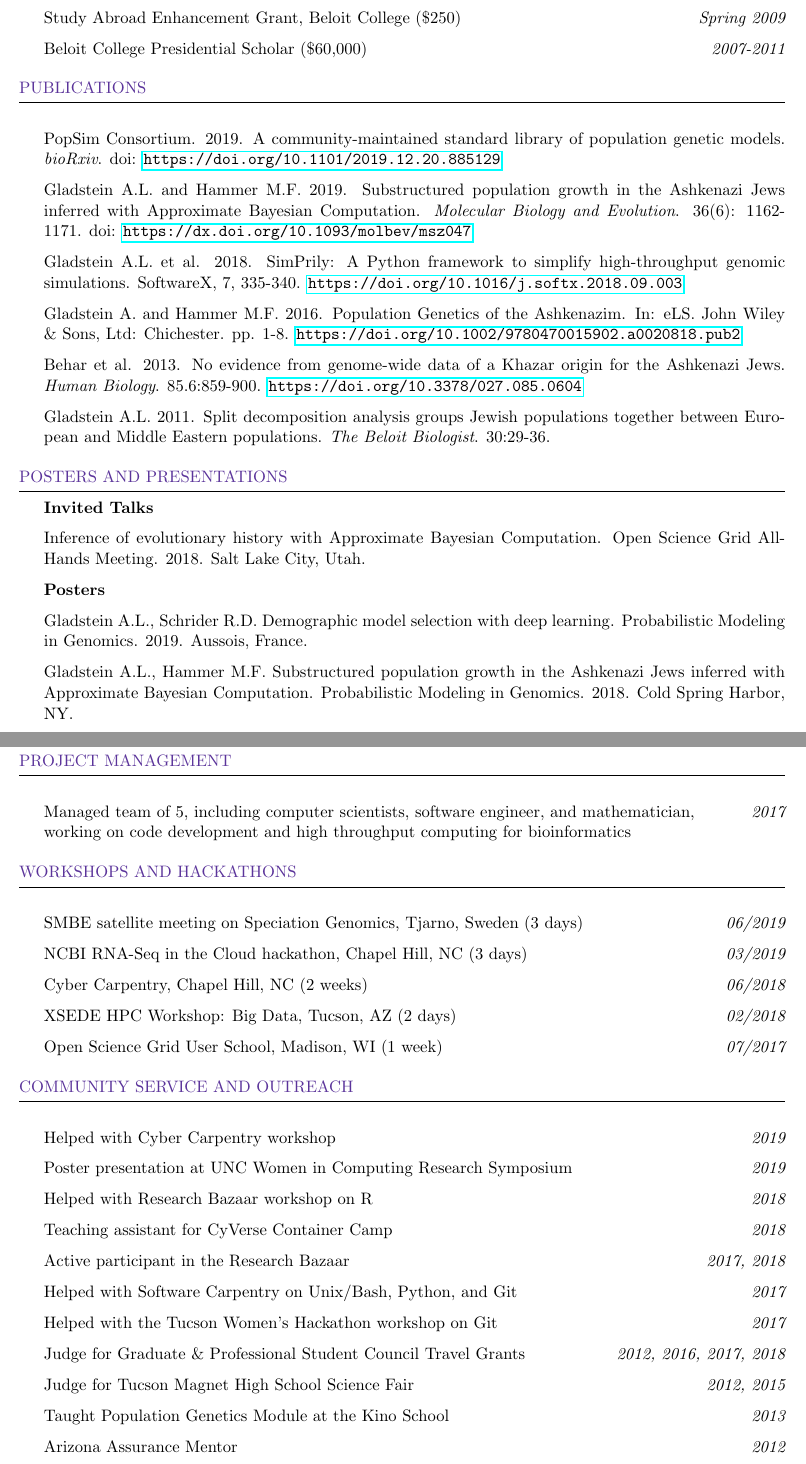
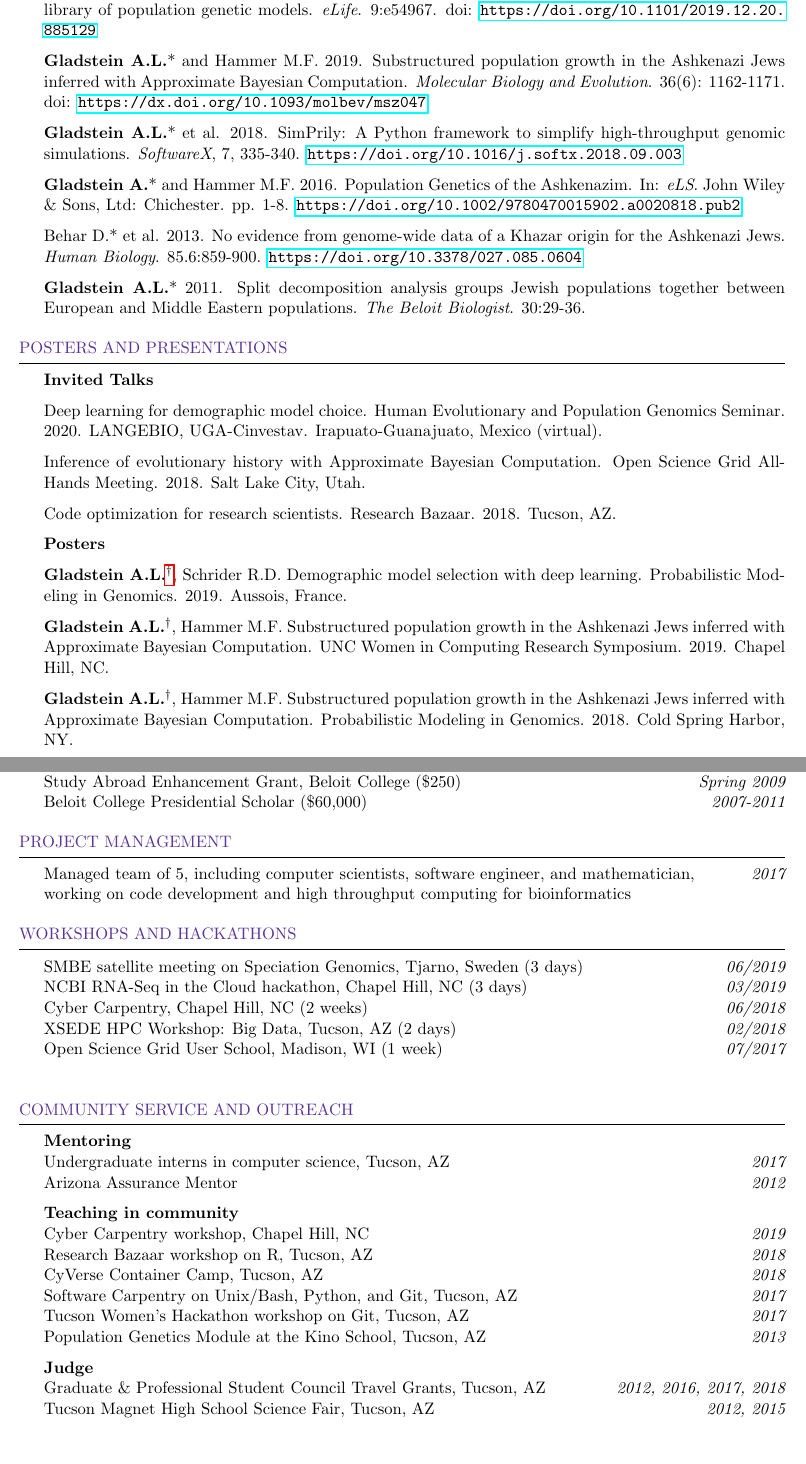
Before and after one commit to agladstein/CV_repo, a LaTeX CV (gladstein_cv.tex): two parts of pages 2 and 3 of 3 before the commit and two parts of pages 2 and 3 of 4 after it, joined at a grey line, cut so that both start at the same text, the shorter picture padded with empty space. Compiled offline with pdfLaTeX.

Commit message:
update CV

```diff
--- a/gladstein_cv.tex
+++ b/gladstein_cv.tex
@@ -27,10 +27,11 @@
 \usepackage[left=0.75in,top=0.6in,right=0.75in,bottom=0.6in]{geometry} % Document margins
 \newcommand{\tab}[1]{\hspace{.2667\textwidth}\rlap{#1}}
 \newcommand{\itab}[1]{\hspace{0em}\rlap{#1}}
+\renewcommand{\thefootnote}{\fnsymbol{footnote}}
 
 \name{Ariella Gladstein, Ph.D.} % Your name
 %\address{} % Your address
-\address{(202)~$\cdot$~258~$\cdot$~4408 \\ algladstein@gmail.com \\ github.com/agladstein} % Your phone number and email
+\address{aglad@med.unc.edu \\ github.com/agladstein} % Your phone number and email
 
 \renewenvironment{rSection}[1]{
 \sectionskip
@@ -128,5 +110,3 @@ Language Skills & English (native speaker), Russian (fluent), Spanish (basic) \\
-\item Study Abroad Enhancement Grant, Beloit College (\$250) \hfill {\em Spring 2009}
-\item Beloit College Presidential Scholar (\$60,000) \hfill {\em 2007-2011}
 
 \end{rSection}
 
@@ -136,13 +116,21 @@ Language Skills & English (native speaker), Russian (fluent), Spanish (basic) \\
 
 \begin{rSection}{Publications}
 
-\item PopSim Consortium. 2019. A community-maintained standard library of population genetic models. \textit{bioRxiv}. doi: \url{https://doi.org/10.1101/2019.12.20.885129}
-\item Gladstein A.L. and Hammer M.F. 2019. Substructured population growth in the Ashkenazi Jews inferred with Approximate Bayesian Computation. \textit{Molecular Biology and Evolution}. 36(6): 1162-1171. doi: \url{https://dx.doi.org/10.1093/molbev/msz047}
-\item Gladstein A.L. et al. 2018. SimPrily: A Python framework to simplify high-throughput genomic simulations. SoftwareX, 7, 335-340. \url{https://doi.org/10.1016/j.softx.2018.09.003}
+\item Bernstein M.N.*, \textbf{Gladstein A.}, Latt K.Z. et al. Jupyter notebook-based tools for building structured datasets from the Sequence Read Archive [version 2; peer review: 2 approved]. F1000Research 2020, 9:376 (https://doi.org/10.12688/f1000research.23180.2)
+
+\item Adrion, J. R.*, Cole, C. B.*, Dukler, N.*, Galloway, J. G.*, \textbf{Gladstein, A. L.}\footnote{First author}, Gower, G.*, Kyriazis, C.C.*, Ragsdale, A.P.*, Tsambos, G.*, $\ldots$, Gravel, S., Gutenkunst, R.N., Lohmeuller, K.E., Ralph, P.L., Schrider, D.R., Siepel, A., Kelleher, J., Kern, A.D. 2020. A community-maintained standard library of population genetic models. \textit{eLife}. 9:e54967. doi: \url{https://doi.org/10.1101/2019.12.20.885129}
+
+\item \textbf{Gladstein A.L.}* and Hammer M.F. 2019. Substructured population growth in the Ashkenazi Jews inferred with Approximate Bayesian Computation. \textit{Molecular Biology and Evolution}. 36(6): 1162-1171. doi: \url{https://dx.doi.org/10.1093/molbev/msz047}
+
+\item \textbf{Gladstein A.L.}* et al. 2018. SimPrily: A Python framework to simplify high-throughput genomic simulations. \textit{SoftwareX}, 7, 335-340. \url{https://doi.org/10.1016/j.softx.2018.09.003}
+
 %\item Gladstein A.L., Watkins J., and Hammer, M.F. 2018. Reliability of runs of homozygosity detection from SNP arrays depends on algorithmic choices. (in preparation).
-\item Gladstein A. and Hammer M.F. 2016. Population Genetics of the Ashkenazim. In: eLS. John Wiley \& Sons, Ltd: Chichester. pp. 1-8. \url{https://doi.org/10.1002/9780470015902.a0020818.pub2}
-\item Behar et al. 2013. No evidence from genome-wide data of a Khazar origin for the Ashkenazi Jews. \textit{Human Biology}. 85.6:859-900. \url{https://doi.org/10.3378/027.085.0604}
-\item Gladstein A.L. 2011. Split decomposition analysis groups Jewish populations together between European and Middle Eastern populations. \textit{The Beloit Biologist}. 30:29-36.
+
+\item \textbf{Gladstein A.}* and Hammer M.F. 2016. Population Genetics of the Ashkenazim. In: \textit{eLS}. John Wiley \& Sons, Ltd: Chichester. pp. 1-8. \url{https://doi.org/10.1002/9780470015902.a0020818.pub2}
+
+\item Behar D.* et al. 2013. No evidence from genome-wide data of a Khazar origin for the Ashkenazi Jews. \textit{Human Biology}. 85.6:859-900. \url{https://doi.org/10.3378/027.085.0604}
+
+\item \textbf{Gladstein A.L.}* 2011. Split decomposition analysis groups Jewish populations together between European and Middle Eastern populations. \textit{The Beloit Biologist}. 30:29-36.
 
 \end{rSection}
 
@@ -153,14 +141,16 @@ Language Skills & English (native speaker), Russian (fluent), Spanish (basic) \\
 \begin{rSection}{Posters and Presentations}
 
 \textbf{Invited Talks}
+\item  Deep learning for demographic model choice. Human Evolutionary and Population Genomics Seminar. 2020. LANGEBIO, UGA-Cinvestav. Irapuato-Guanajuato, Mexico (virtual).
+
 \item Inference of evolutionary history with Approximate Bayesian Computation. Open Science Grid All-Hands Meeting. 2018. Salt Lake City, Utah.
 
-\item
+\item Code optimization for research scientists. Research Bazaar. 2018. Tucson, AZ.
 
 \textbf{Posters}
-\item Gladstein A.L., Schrider R.D.  Demographic model selection with deep learning.  Probabilistic Modeling in Genomics. 2019. Aussois, France.
+\item \textbf{Gladstein A.L.}\footnote{Presenter}, Schrider R.D.  Demographic model selection with deep learning.  Probabilistic Modeling in Genomics. 2019. Aussois, France.
 
-\item Gladstein A.L., Hammer M.F. Substructured population growth in the Ashkenazi Jews inferred with Approximate Bayesian Computation. Probabilistic Modeling in Genomics. 2018. Cold Spring Harbor, NY.
+\item \textbf{Gladstein A.L.}\textsuperscript{\textdagger}, Hammer M.F. Substructured population growth in the Ashkenazi Jews inferred with Approximate Bayesian Computation. UNC Women in Computing Research Symposium. 2019. Chapel Hill, NC.
 
-\item Gladstein A.L., et al. Efficient pipeline for whole genome simulation and summary statistic calculation with flexible demographic models. Meeting of the American Society for Human Genetics. 2017. Orlando, FL.
+\item \textbf{Gladstein A.L.}\textsuperscript{\textdagger}, Hammer M.F. Substructured population growth in the Ashkenazi Jews inferred with Approximate Bayesian Computation. Probabilistic Modeling in Genomics. 2018. Cold Spring Harbor, NY.
 
@@ -169,3 +181,6 @@ Language Skills & English (native speaker), Russian (fluent), Spanish (basic) \\
+Society for Learning Unlimited Grant (\$2,000) \hfill {\em Fall 2009}\\
+Study Abroad Enhancement Grant, Beloit College (\$250) \hfill {\em Spring 2009}\\
+Beloit College Presidential Scholar (\$60,000) \hfill {\em 2007-2011}
 
 \end{rSection}
 
@@ -200,18 +216,22 @@ working on code development and high throughput computing for bioinformatics
 
 \begin{rSection}{Community Service and Outreach}
 
-\item Helped with Cyber Carpentry workshop \hfill {\em 2019}
-\item Poster presentation at UNC Women in Computing Research Symposium \hfill {\em 2019}
-\item Helped with Research Bazaar workshop on R \hfill {\em 2018}
-\item Teaching assistant for CyVerse Container Camp \hfill {\em 2018}
-\item Active participant in the Research Bazaar \hfill {\em 2017, 2018}
-\item Helped with Software Carpentry on Unix/Bash, Python, and Git \hfill {\em 2017}
-\item Helped with the Tucson Women’s Hackathon workshop on Git \hfill {\em 2017}
-\item Judge for Graduate \& Professional Student Council Travel Grants \hfill {\em 2012, 2016, 2017, 2018}
-\item Judge for Tucson Magnet High School Science Fair \hfill {\em 2012, 2015}
-\item Taught Population Genetics Module at the Kino School \hfill {\em 2013}
-\item Arizona Assurance Mentor \hfill {\em 2012}
-\item Judge for EEB Undergraduate Research Poster Session \hfill {\em 2012}
+\textbf{Mentoring}\\
+Undergraduate interns in computer science, Tucson, AZ \hfill {\em 2017}\\
+Arizona Assurance Mentor \hfill {\em 2012}
+
+\textbf{Teaching in community}\\
+Cyber Carpentry workshop, Chapel Hill, NC \hfill {\em 2019}\\
+Research Bazaar workshop on R, Tucson, AZ \hfill {\em 2018}\\
+CyVerse Container Camp, Tucson, AZ \hfill {\em 2018}\\
+Software Carpentry on Unix/Bash, Python, and Git, Tucson, AZ \hfill {\em 2017}\\
+Tucson Women’s Hackathon workshop on Git, Tucson, AZ \hfill {\em 2017}\\
+Population Genetics Module at the Kino School, Tucson, AZ \hfill {\em 2013}
+
+\textbf{Judge}\\
+Graduate \& Professional Student Council Travel Grants, Tucson, AZ \hfill {\em 2012, 2016, 2017, 2018}\\
+Tucson Magnet High School Science Fair, Tucson, AZ \hfill {\em 2012, 2015}\\
+EEB Undergraduate Research Poster Session, Tucson, AZ \hfill {\em 2012}
 
 \end{rSection}
 
```
Also changed, not shown: gladstein_cv.pdf, gladstein_cv.tex (82 more changed lines), 2 other files.
